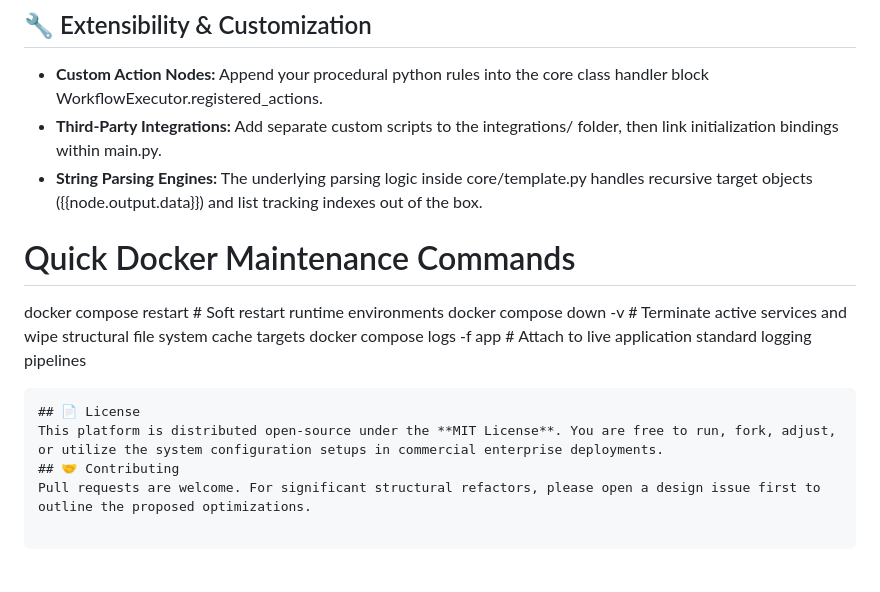
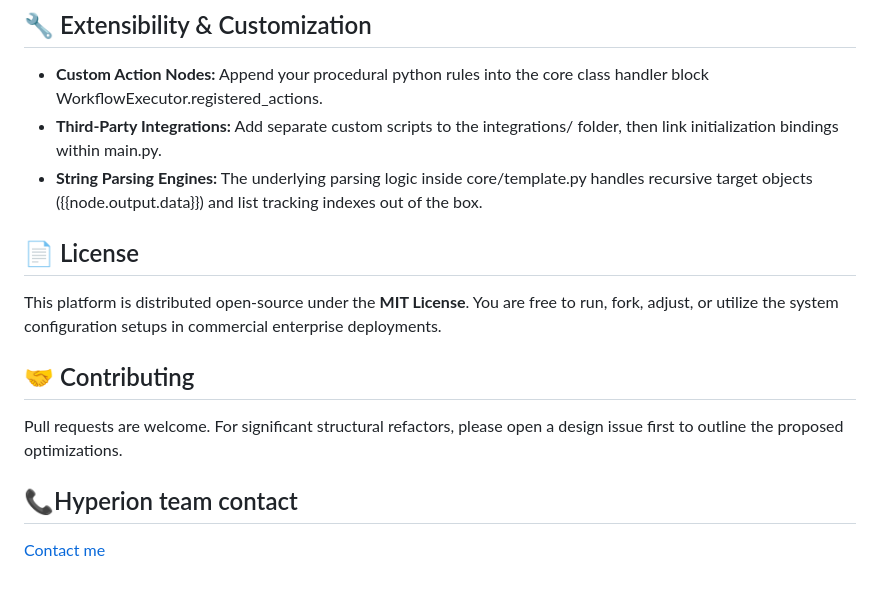
Before and after one commit to reyzzzl/Hyperion-task, a Markdown page: README.md, the part around the change. Drawn GitHub-style; blank space fills up the shorter version.

````diff
--- a/README.md
+++ b/README.md
@@ -226,14 +226,9 @@ Orchestration tasks run on systematic structured JSON templates. This setup pars
  * **Custom Action Nodes:** Append your procedural python rules into the core class handler block WorkflowExecutor.registered_actions.
  * **Third-Party Integrations:** Add separate custom scripts to the integrations/ folder, then link initialization bindings within main.py.
  * **String Parsing Engines:** The underlying parsing logic inside core/template.py handles recursive target objects ({{node.output.data}}) and list tracking indexes out of the box.
-
-# Quick Docker Maintenance Commands
-docker compose restart        # Soft restart runtime environments
-docker compose down -v        # Terminate active services and wipe structural file system cache targets
-docker compose logs -f app    # Attach to live application standard logging pipelines
-
-```
 ## 📄 License
 This platform is distributed open-source under the **MIT License**. You are free to run, fork, adjust, or utilize the system configuration setups in commercial enterprise deployments.
 ## 🤝 Contributing
 Pull requests are welcome. For significant structural refactors, please open a design issue first to outline the proposed optimizations.
+## 📞Hyperion team contact
+[Contact me](mailto:Hyperionteam@proton.me)
````
